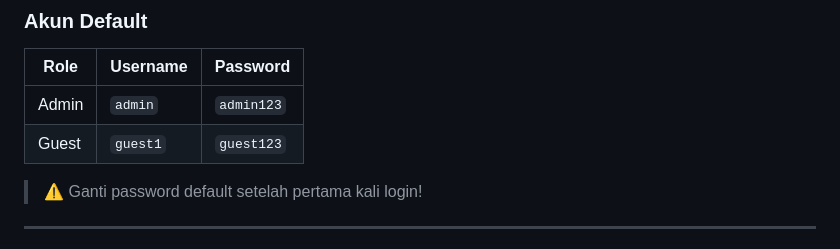
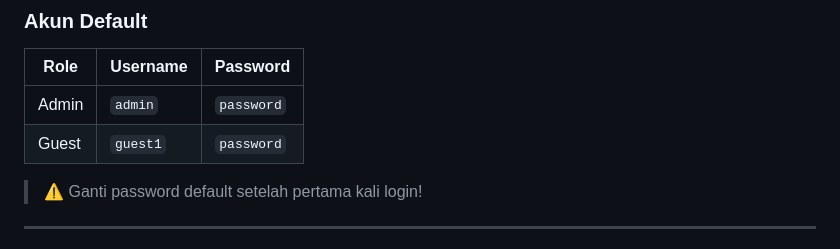
Before and after one commit to chloelatte/estrella-hotel, a Markdown page: README.md, the part around one of its changes. Rendered like a GitHub page.

Commit message:
docs: fix admin password in README

```diff
--- a/README.md
+++ b/README.md
@@ -131,8 +131,8 @@ estrella/
 
 | Role  | Username | Password |
 |-------|----------|----------|
-| Admin | `admin`  | `admin123` |
-| Guest | `guest1` | `guest123` |
+| Admin | `admin`  | `password` |
+| Guest | `guest1` | `password` |
 
 > ⚠️ Ganti password default setelah pertama kali login!
 
```
Also changed, not shown: other parts of README.md (+12 -12 lines).
